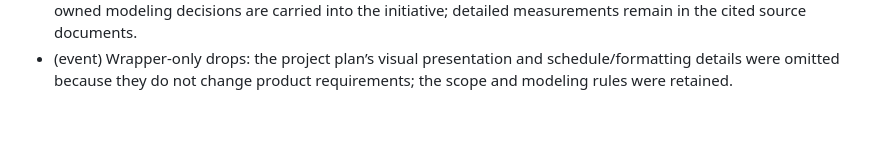
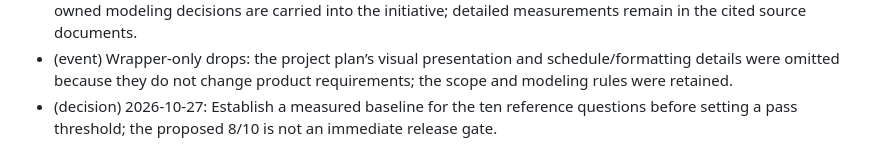
Before and after one commit to Vanelfokamcode/marchegraph, a Markdown page: _bmad-output/initiative-marchegraph-decp/.memlog.md, the part around the change. Drawn GitHub-style; blank space fills up the shorter version.

Commit message:
docs: defer answer threshold until baseline
Co-authored-by: Copilot <223556219+Copilot@users.noreply.github.com>

```diff
--- a/_bmad-output/initiative-marchegraph-decp/.memlog.md
+++ b/_bmad-output/initiative-marchegraph-decp/.memlog.md
@@ -33,3 +33,4 @@ updated: 2026-10-27T18:37
 - (event) Self-validation pass 1: the seven requirements state observable outcomes; OWL, SKOS, and SHACL were moved to constraints so the requirements do not prescribe implementation; unresolved success and architecture choices remain open.
 - (event) Self-validation pass 2: scope decisions, key profiling metrics, data-quality caveats, privacy limits, and user-owned modeling decisions are carried into the initiative; detailed measurements remain in the cited source documents.
 - (event) Wrapper-only drops: the project plan’s visual presentation and schedule/formatting details were omitted because they do not change product requirements; the scope and modeling rules were retained.
+- (decision) 2026-10-27: Establish a measured baseline for the ten reference questions before setting a pass threshold; the proposed 8/10 is not an immediate release gate.
```
Also changed, not shown: _bmad-output/initiative-marchegraph-decp/initiative-marchegraph-decp.md (+3 -2 lines).
